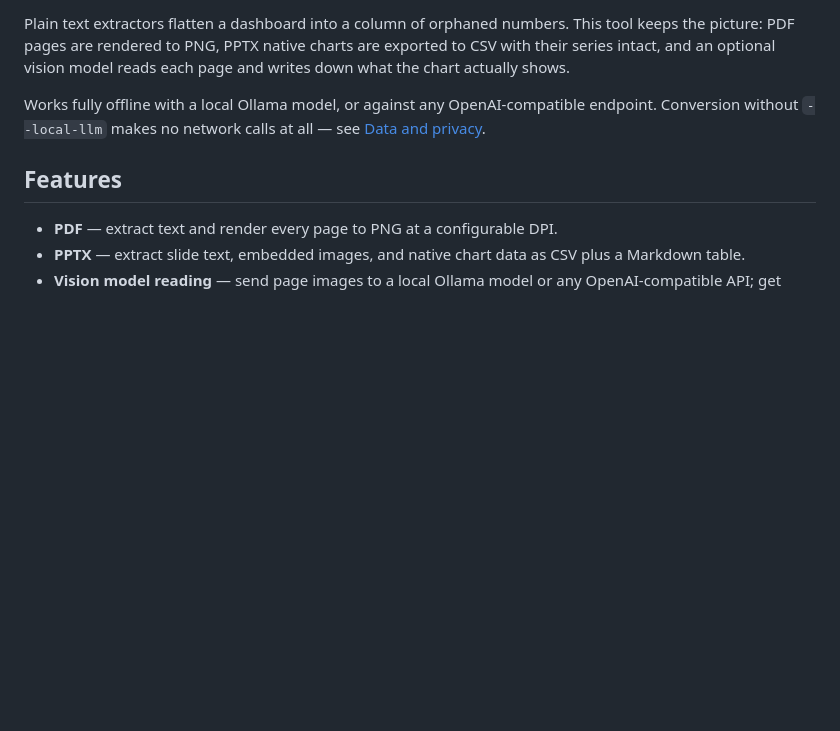
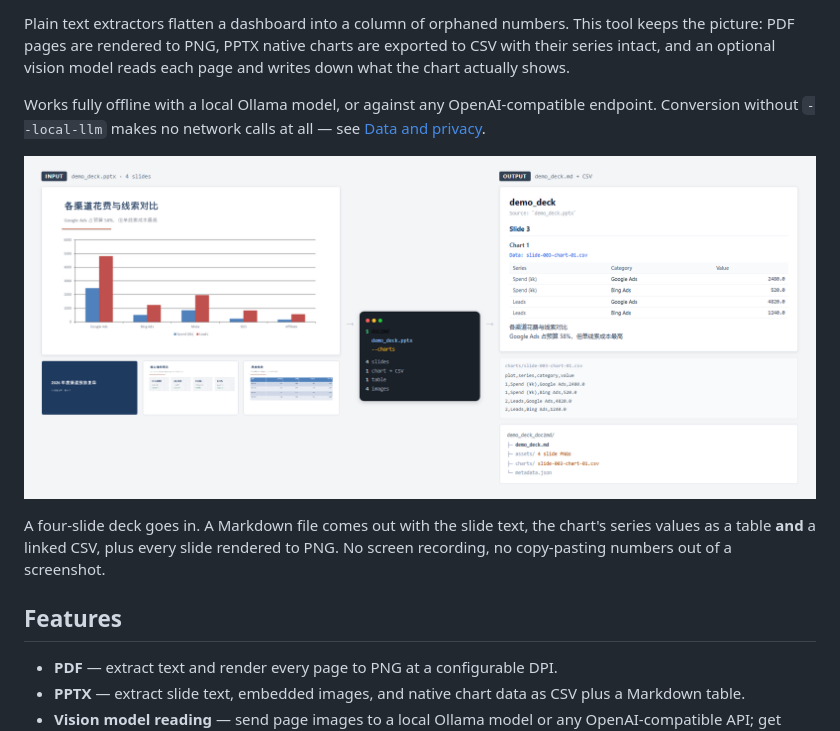
Before and after one commit to liwenrui2333/doc2md-vlm, a Markdown page: README.md, the part around the change. Rendered like a GitHub page; pictures changed too: docs/before-after.png (added); blank space fills up the shorter version.

Commit message:
Add a before/after screenshot to the README
A four-slide PPTX on one side, the generated Markdown, chart CSV and
folder layout on the other. The README previously described the output
in prose only, which is a weak way to show what "keeps the chart" means.

The deck comes from docs/make_demo_deck.py, which builds it from scratch
so the screenshot can be regenerated and stays in sync with the tool.

Co-Authored-By: Claude Sonnet 5 <noreply@anthropic.com>

```diff
--- a/README.md
+++ b/README.md
@@ -9,6 +9,10 @@ Convert PDF and PPTX files into Markdown **plus visual evidence**, so charts don
 Plain text extractors flatten a dashboard into a column of orphaned numbers. This tool keeps the picture: PDF pages are rendered to PNG, PPTX native charts are exported to CSV with their series intact, and an optional vision model reads each page and writes down what the chart actually shows.
 
 Works fully offline with a local Ollama model, or against any OpenAI-compatible endpoint. Conversion without `--local-llm` makes no network calls at all — see [Data and privacy](SECURITY.md).
+
+![PPTX in, Markdown with chart data out](docs/before-after.png)
+
+A four-slide deck goes in. A Markdown file comes out with the slide text, the chart's series values as a table **and** a linked CSV, plus every slide rendered to PNG. No screen recording, no copy-pasting numbers out of a screenshot.
 
 ## Features
 
```
Also changed, not shown: 1 other file.
